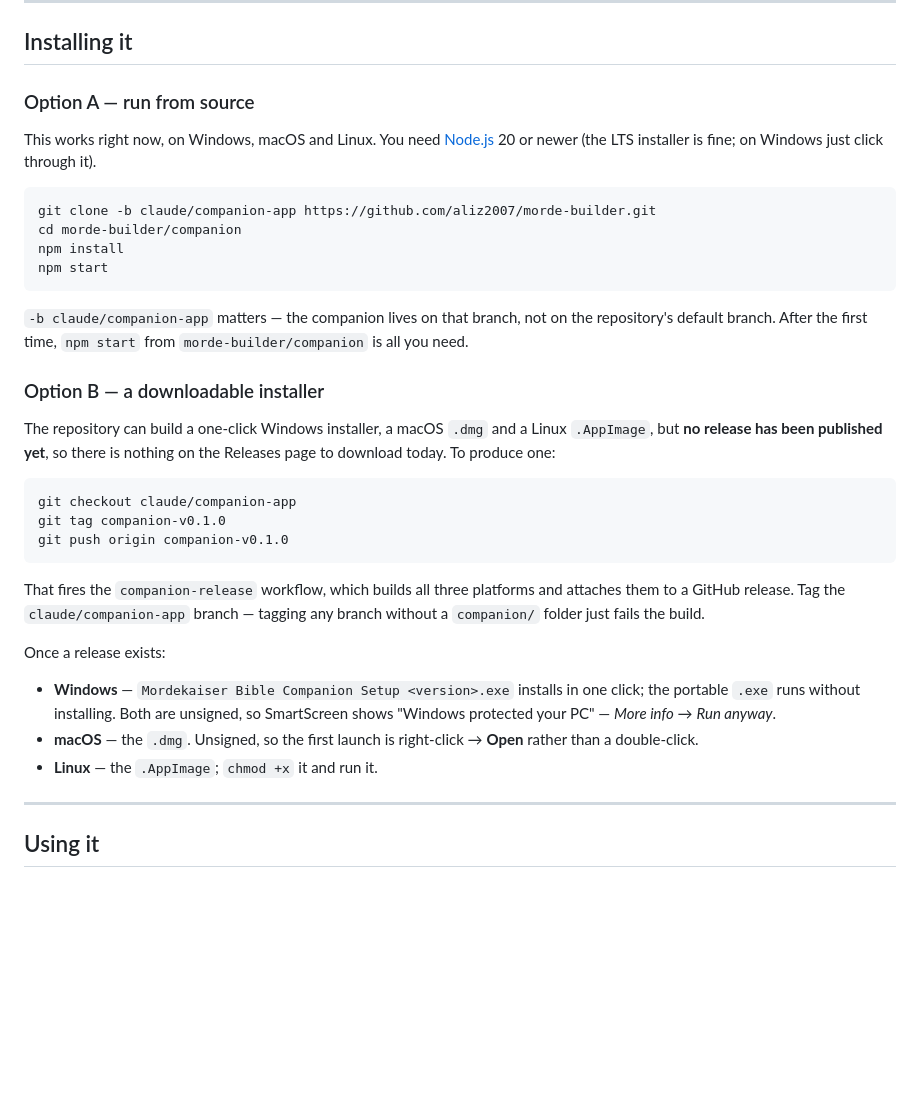
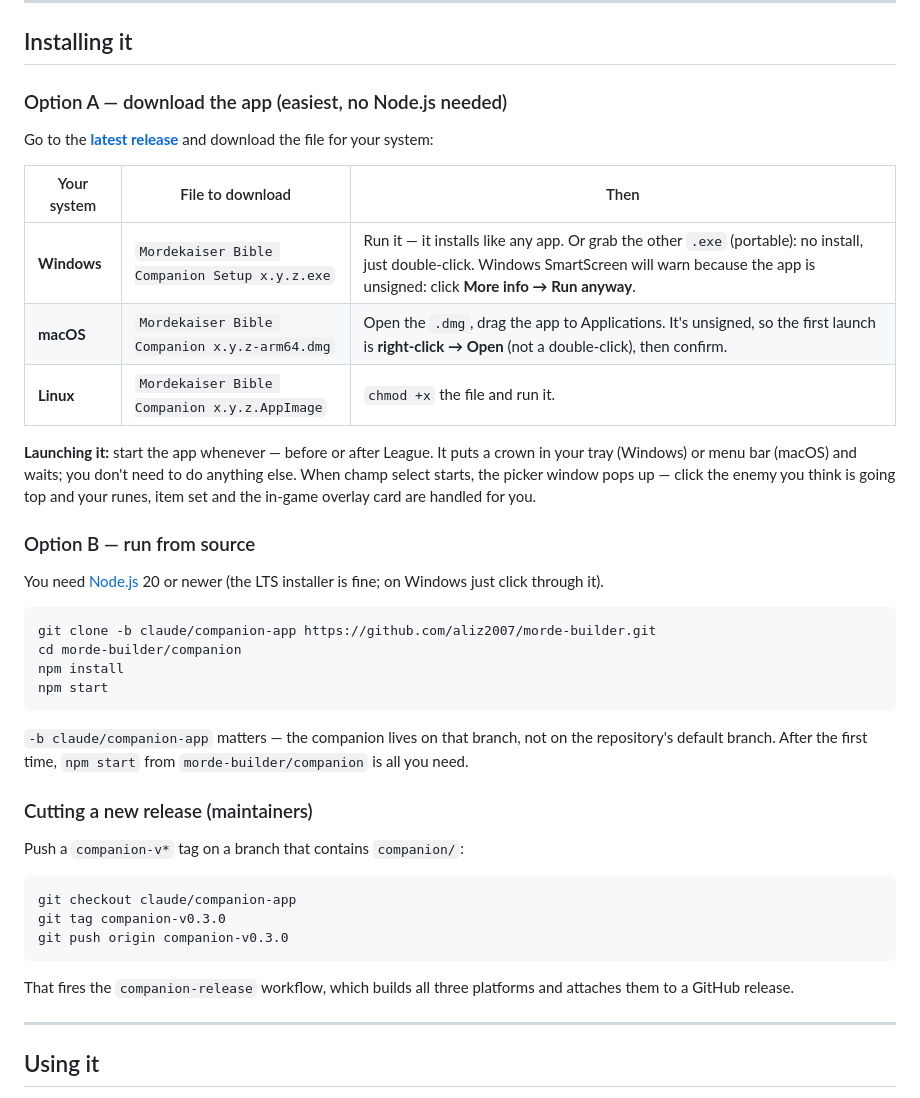
Before and after one commit to aliz2007/morde-builder, a Markdown page: companion/README.md, the part around the change. Rendered like a GitHub page; blank space fills up the shorter version.

Commit message:
docs: download-and-launch instructions now that v0.2.0 is released
Both READMEs lead with the Releases page: which file to grab on Windows,
macOS and Linux, the unsigned-app warnings (SmartScreen / right-click
Open), and what happens on launch. Source install and release-cutting
notes kept for developers.

````diff
--- a/companion/README.md
+++ b/companion/README.md
@@ -13,11 +13,27 @@ game knows who that is.
 
 ## Installing it
 
-### Option A — run from source
+### Option A — download the app (easiest, no Node.js needed)
 
-This works right now, on Windows, macOS and Linux. You need
-[Node.js](https://nodejs.org) 20 or newer (the LTS installer is fine; on Windows
-just click through it).
+Go to the **[latest release](https://github.com/aliz2007/morde-builder/releases/latest)**
+and download the file for your system:
+
+| Your system | File to download | Then |
+|---|---|---|
+| **Windows** | `Mordekaiser Bible Companion Setup x.y.z.exe` | Run it — it installs like any app. Or grab the other `.exe` (portable): no install, just double-click. Windows SmartScreen will warn because the app is unsigned: click **More info → Run anyway**. |
+| **macOS** | `Mordekaiser Bible Companion x.y.z-arm64.dmg` | Open the `.dmg`, drag the app to Applications. It's unsigned, so the first launch is **right-click → Open** (not a double-click), then confirm. |
+| **Linux** | `Mordekaiser Bible Companion x.y.z.AppImage` | `chmod +x` the file and run it. |
+
+**Launching it:** start the app whenever — before or after League. It puts a
+crown in your tray (Windows) or menu bar (macOS) and waits; you don't need to
+do anything else. When champ select starts, the picker window pops up — click
+the enemy you think is going top and your runes, item set and the in-game
+overlay card are handled for you.
+
+### Option B — run from source
+
+You need [Node.js](https://nodejs.org) 20 or newer (the LTS installer is fine;
+on Windows just click through it).
 
 ```bash
 git clone -b claude/companion-app https://github.com/aliz2007/morde-builder.git
@@ -30,30 +46,18 @@ npm start
 the repository's default branch. After the first time, `npm start` from
 `morde-builder/companion` is all you need.
 
-### Option B — a downloadable installer
+### Cutting a new release (maintainers)
 
-The repository can build a one-click Windows installer, a macOS `.dmg` and a
-Linux `.AppImage`, but **no release has been published yet**, so there is
-nothing on the Releases page to download today. To produce one:
+Push a `companion-v*` tag on a branch that contains `companion/`:
 
 ```bash
 git checkout claude/companion-app
-git tag companion-v0.1.0
-git push origin companion-v0.1.0
+git tag companion-v0.3.0
+git push origin companion-v0.3.0
 ```
 
 That fires the `companion-release` workflow, which builds all three platforms
-and attaches them to a GitHub release. Tag the `claude/companion-app` branch —
-tagging any branch without a `companion/` folder just fails the build.
-
-Once a release exists:
-
-- **Windows** — `Mordekaiser Bible Companion Setup <version>.exe` installs in one
-  click; the portable `.exe` runs without installing. Both are unsigned, so
-  SmartScreen shows "Windows protected your PC" — *More info* → *Run anyway*.
-- **macOS** — the `.dmg`. Unsigned, so the first launch is right-click → **Open**
-  rather than a double-click.
-- **Linux** — the `.AppImage`; `chmod +x` it and run it.
+and attaches them to a GitHub release.
 
 ---
 
````
Also changed, not shown: README.md (+18 -4 lines).
